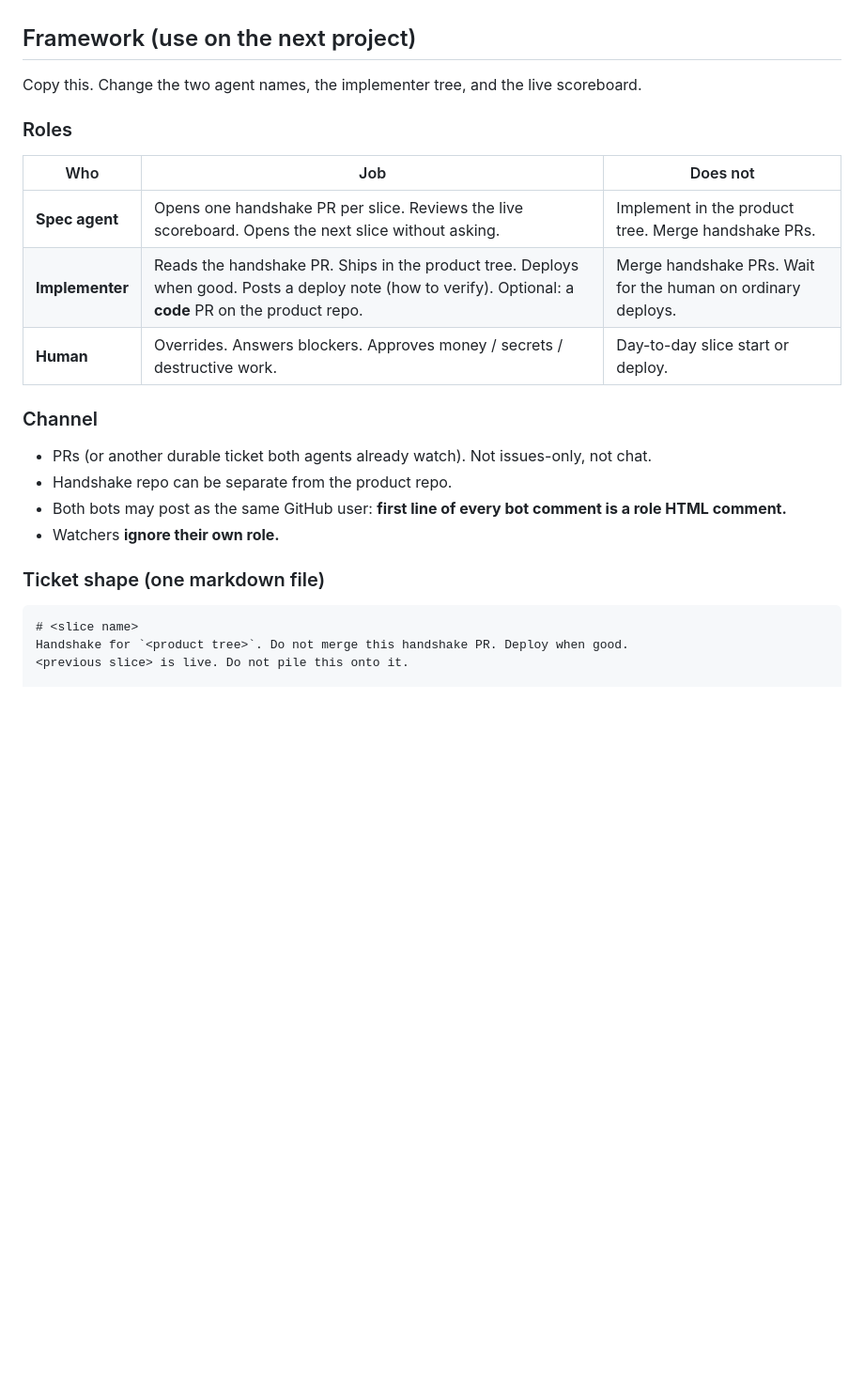
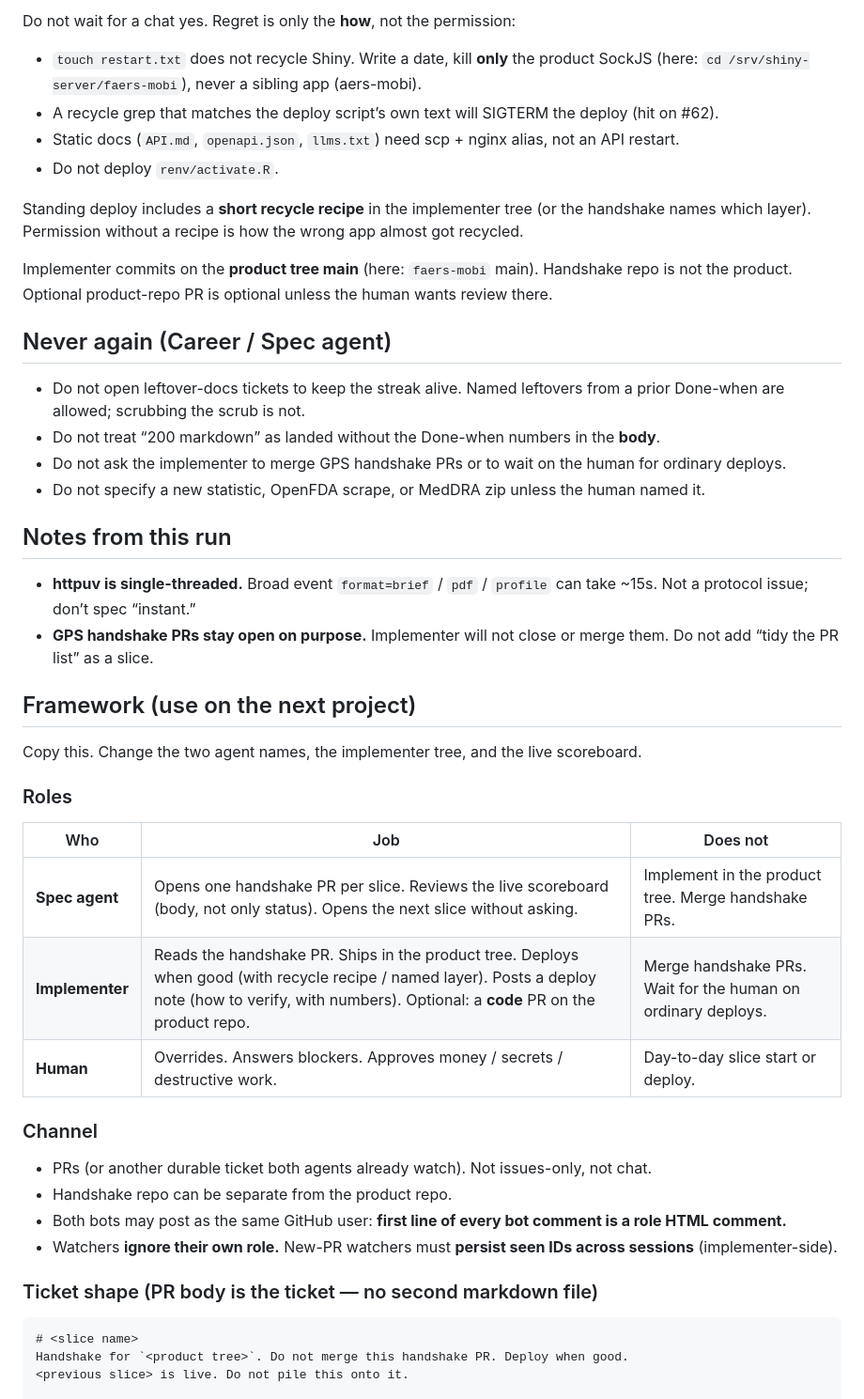
Before and after one commit to harlananelson/globalpatientsafety, a Markdown page: issues/agent-collaboration-framework-2026-09-13.md, the part around one of its changes. Shown at 94% size. GitHub-like rendering; blank space fills up the shorter version.

````diff
--- a/issues/agent-collaboration-framework-2026-09-13.md
+++ b/issues/agent-collaboration-framework-2026-09-13.md
@@ -32,3 +42,25 @@ Reply on this PR with `<!-- role:linux -->` and answer:
+Do not wait for a chat yes. Regret is only the **how**, not the permission:
+
+- `touch restart.txt` does not recycle Shiny. Write a date, kill **only** the product SockJS (here: `cd /srv/shiny-server/faers-mobi`), never a sibling app (aers-mobi).
+- A recycle grep that matches the deploy script’s own text will SIGTERM the deploy (hit on #62).
+- Static docs (`API.md`, `openapi.json`, `llms.txt`) need scp + nginx alias, not an API restart.
+- Do not deploy `renv/activate.R`.
+
+Standing deploy includes a **short recycle recipe** in the implementer tree (or the handshake names which layer). Permission without a recipe is how the wrong app almost got recycled.
+
+Implementer commits on the **product tree main** (here: `faers-mobi` main). Handshake repo is not the product. Optional product-repo PR is optional unless the human wants review there.
+
+## Never again (Career / Spec agent)
+
+- Do not open leftover-docs tickets to keep the streak alive. Named leftovers from a prior Done-when are allowed; scrubbing the scrub is not.
+- Do not treat “200 markdown” as landed without the Done-when numbers in the **body**.
+- Do not ask the implementer to merge GPS handshake PRs or to wait on the human for ordinary deploys.
+- Do not specify a new statistic, OpenFDA scrape, or MedDRA zip unless the human named it.
+
+## Notes from this run
+
+- **httpuv is single-threaded.** Broad event `format=brief` / `pdf` / `profile` can take ~15s. Not a protocol issue; don’t spec “instant.”
+- **GPS handshake PRs stay open on purpose.** Implementer will not close or merge them. Do not add “tidy the PR list” as a slice.
 
 ## Framework (use on the next project)
 
@@ -38,8 +70,8 @@ Copy this. Change the two agent names, the implementer tree, and the live scoreb
 
 | Who | Job | Does not |
 |-----|-----|----------|
-| **Spec agent** | Opens one handshake PR per slice. Reviews the live scoreboard. Opens the next slice without asking. | Implement in the product tree. Merge handshake PRs. |
-| **Implementer** | Reads the handshake PR. Ships in the product tree. Deploys when good. Posts a deploy note (how to verify). Optional: a **code** PR on the product repo. | Merge handshake PRs. Wait for the human on ordinary deploys. |
+| **Spec agent** | Opens one handshake PR per slice. Reviews the live scoreboard (body, not only status). Opens the next slice without asking. | Implement in the product tree. Merge handshake PRs. |
+| **Implementer** | Reads the handshake PR. Ships in the product tree. Deploys when good (with recycle recipe / named layer). Posts a deploy note (how to verify, with numbers). Optional: a **code** PR on the product repo. | Merge handshake PRs. Wait for the human on ordinary deploys. |
 | **Human** | Overrides. Answers blockers. Approves money / secrets / destructive work. | Day-to-day slice start or deploy. |
 
 ### Channel
@@ -47,9 +79,9 @@ Copy this. Change the two agent names, the implementer tree, and the live scoreb
 - PRs (or another durable ticket both agents already watch). Not issues-only, not chat.
 - Handshake repo can be separate from the product repo.
 - Both bots may post as the same GitHub user: **first line of every bot comment is a role HTML comment.**
-- Watchers **ignore their own role.**
+- Watchers **ignore their own role.** New-PR watchers must **persist seen IDs across sessions** (implementer-side).
 
-### Ticket shape (one markdown file)
+### Ticket shape (PR body is the ticket — no second markdown file)
 
 ```
 # <slice name>
````
Also changed, not shown: other parts of issues/agent-collaboration-framework-2026-09-13.md (+48 -29 lines).
